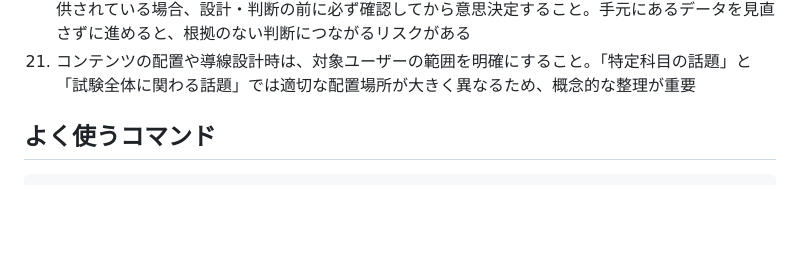
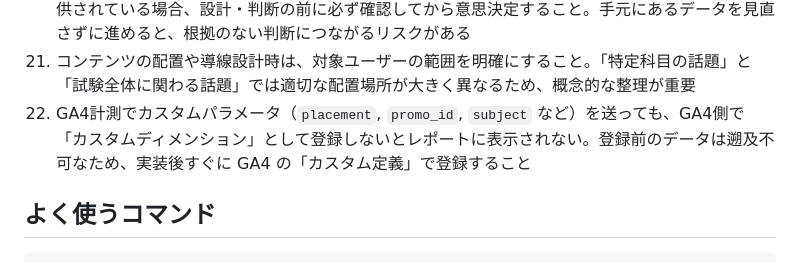
Before and after one commit to takakoseki/hoikushi_quiz, a Markdown page: CLAUDE.md, the part around the change. Drawn GitHub-style; blank space fills up the shorter version.

Commit message:
docs: GA4カスタムディメンション登録の必要性をCLAUDE.mdに追加 (#67)
カスタムパラメータを送信してもGA4側で「カスタムディメンション」として
登録しないとレポートに表示されない。かつ登録前のデータは遡及できないため、
実装直後に登録する必要がある。今回の訴求クリック計測で実際に問題になった
知見をルール22として記録する。


Claude-Session: https://claude.ai/code/session_01BnifowUZ2DBpS7FRBHhzMM

Co-authored-by: Claude <noreply@anthropic.com>

```diff
--- a/CLAUDE.md
+++ b/CLAUDE.md
@@ -78,6 +78,7 @@
 19. GA4計測で複数箇所からの訴求をクリック測定する場合、`placement` パラメータだけでは各箇所が区別できない。`data-promo` と `data-placement` 属性で各訴求枠を明示的に識別し、計測の曖昧さを排除してから新規配置を追加すること
 20. 施策の効果を左右する数字（ページ別トラフィック、検索需要、ユーザー行動データなど）が既に提供されている場合、設計・判断の前に必ず確認してから意思決定すること。手元にあるデータを見直さずに進めると、根拠のない判断につながるリスクがある
 21. コンテンツの配置や導線設計時は、対象ユーザーの範囲を明確にすること。「特定科目の話題」と「試験全体に関わる話題」では適切な配置場所が大きく異なるため、概念的な整理が重要
+22. GA4計測でカスタムパラメータ（`placement`, `promo_id`, `subject` など）を送っても、GA4側で「カスタムディメンション」として登録しないとレポートに表示されない。登録前のデータは遡及不可なため、実装後すぐに GA4 の「カスタム定義」で登録すること
 
 ## よく使うコマンド
 
```
